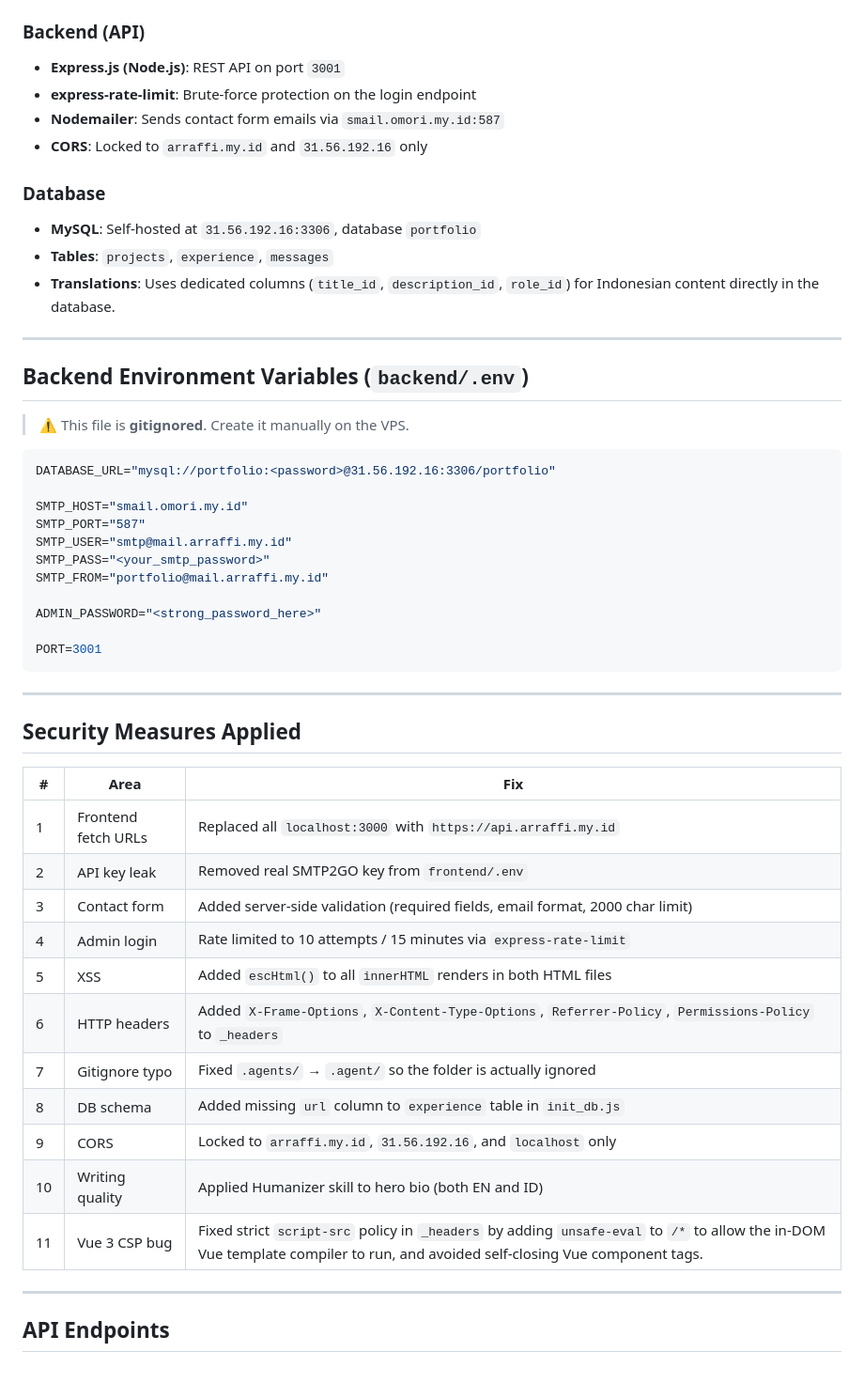
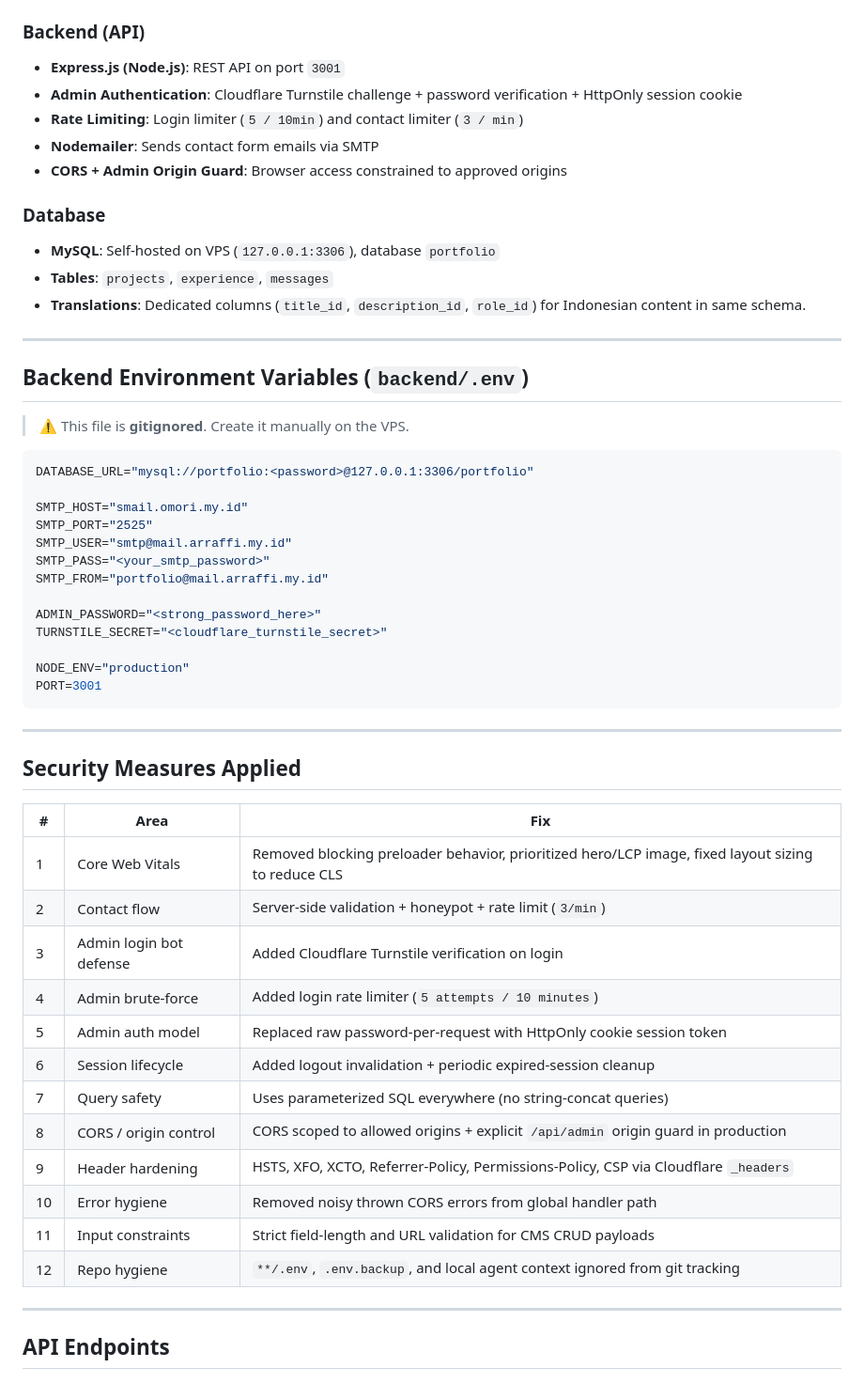
Before and after one commit to Konaimav2/portofolio, a Markdown page: PORTFOLIO.md, the part around one of its changes. Shown at 94% size. Rendered like a GitHub page.

Commit message:
docs: update PORTFOLIO.md with latest auth, security, and deployment state

````diff
--- a/PORTFOLIO.md
+++ b/PORTFOLIO.md
@@ -69,14 +66,16 @@ portofolio/
 
 ### Backend (API)
 - **Express.js (Node.js)**: REST API on port `3001`
-- **express-rate-limit**: Brute-force protection on the login endpoint
-- **Nodemailer**: Sends contact form emails via `smail.omori.my.id:587`
-- **CORS**: Locked to `arraffi.my.id` and `31.56.192.16` only
+- **Admin Authentication**: Cloudflare Turnstile challenge + password verification + HttpOnly session cookie
+- **Rate Limiting**: Login limiter (`5 / 10min`) and contact limiter (`3 / min`)
+- **Nodemailer**: Sends contact form emails via SMTP
+- **CORS + Admin Origin Guard**: Browser access constrained to approved origins
 
 ### Database
-- **MySQL**: Self-hosted at `31.56.192.16:3306`, database `portfolio`
+- **MySQL**: Self-hosted on VPS (`127.0.0.1:3306`), database `portfolio`
 - **Tables**: `projects`, `experience`, `messages`
-- **Translations**: Uses dedicated columns (`title_id`, `description_id`, `role_id`) for Indonesian content directly in the database.
+- **Translations**: Dedicated columns (`title_id`, `description_id`, `role_id`) for Indonesian content in same schema.
+
 
 ---
 
@@ -85,16 +84,18 @@ portofolio/
 > ⚠️ This file is **gitignored**. Create it manually on the VPS.
 
 ```env
-DATABASE_URL="mysql://portfolio:<password>@31.56.192.16:3306/portfolio"
+DATABASE_URL="mysql://portfolio:<password>@127.0.0.1:3306/portfolio"
 
 SMTP_HOST="smail.omori.my.id"
-SMTP_PORT="587"
+SMTP_PORT="2525"
 SMTP_USER="smtp@mail.arraffi.my.id"
 SMTP_PASS="<your_smtp_password>"
 SMTP_FROM="portfolio@mail.arraffi.my.id"
 
 ADMIN_PASSWORD="<strong_password_here>"
+TURNSTILE_SECRET="<cloudflare_turnstile_secret>"
 
+NODE_ENV="production"
 PORT=3001
 ```
 
@@ -104,17 +105,19 @@ PORT=3001
 
 | # | Area | Fix |
 |---|---|---|
-| 1 | Frontend fetch URLs | Replaced all `localhost:3000` with `https://api.arraffi.my.id` |
-| 2 | API key leak | Removed real SMTP2GO key from `frontend/.env` |
-| 3 | Contact form | Added server-side validation (required fields, email format, 2000 char limit) |
-| 4 | Admin login | Rate limited to 10 attempts / 15 minutes via `express-rate-limit` |
-| 5 | XSS | Added `escHtml()` to all `innerHTML` renders in both HTML files |
-| 6 | HTTP headers | Added `X-Frame-Options`, `X-Content-Type-Options`, `Referrer-Policy`, `Permissions-Policy` to `_headers` |
-| 7 | Gitignore typo | Fixed `.agents/` → `.agent/` so the folder is actually ignored |
-| 8 | DB schema | Added missing `url` column to `experience` table in `init_db.js` |
-| 9 | CORS | Locked to `arraffi.my.id`, `31.56.192.16`, and `localhost` only |
-| 10 | Writing quality | Applied Humanizer skill to hero bio (both EN and ID) |
-| 11 | Vue 3 CSP bug | Fixed strict `script-src` policy in `_headers` by adding `unsafe-eval` to `/*` to allow the in-DOM Vue template compiler to run, and avoided self-closing Vue component tags. |
+| 1 | Core Web Vitals | Removed blocking preloader behavior, prioritized hero/LCP image, fixed layout sizing to reduce CLS |
+| 2 | Contact flow | Server-side validation + honeypot + rate limit (`3/min`) |
+| 3 | Admin login bot defense | Added Cloudflare Turnstile verification on login |
+| 4 | Admin brute-force | Added login rate limiter (`5 attempts / 10 minutes`) |
+| 5 | Admin auth model | Replaced raw password-per-request with HttpOnly cookie session token |
+| 6 | Session lifecycle | Added logout invalidation + periodic expired-session cleanup |
+| 7 | Query safety | Uses parameterized SQL everywhere (no string-concat queries) |
+| 8 | CORS / origin control | CORS scoped to allowed origins + explicit `/api/admin` origin guard in production |
+| 9 | Header hardening | HSTS, XFO, XCTO, Referrer-Policy, Permissions-Policy, CSP via Cloudflare `_headers` |
+| 10 | Error hygiene | Removed noisy thrown CORS errors from global handler path |
+| 11 | Input constraints | Strict field-length and URL validation for CMS CRUD payloads |
+| 12 | Repo hygiene | `**/.env`, `.env.backup`, and local agent context ignored from git tracking |
+
 
 ---
 
````
Also changed, not shown: other parts of PORTFOLIO.md (+28 -33 lines).
